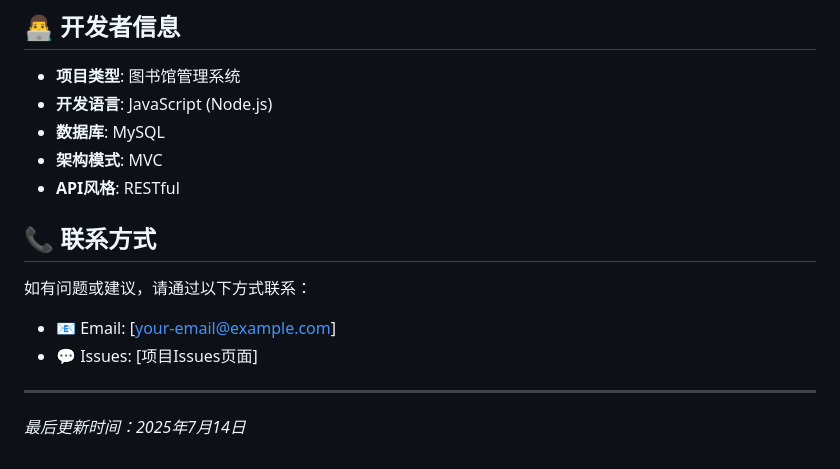
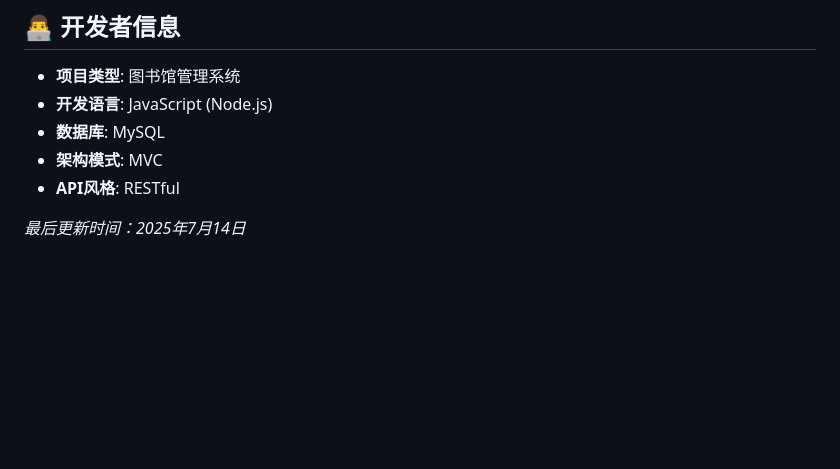
Before and after one commit to 2inst/LibrarySystem, a Markdown page: README.md, the part around the change. Drawn GitHub-style; blank space fills up the shorter version.

```diff
--- a/README.md
+++ b/README.md
@@ -314,13 +314,5 @@ library_system_test/b/
 - **架构模式**: MVC
 - **API风格**: RESTful
 
-## 📞 联系方式
-
-如有问题或建议，请通过以下方式联系：
-
-- 📧 Email: [your-email@example.com]
-- 💬 Issues: [项目Issues页面]
-
----
 
 *最后更新时间：2025年7月14日*
```
